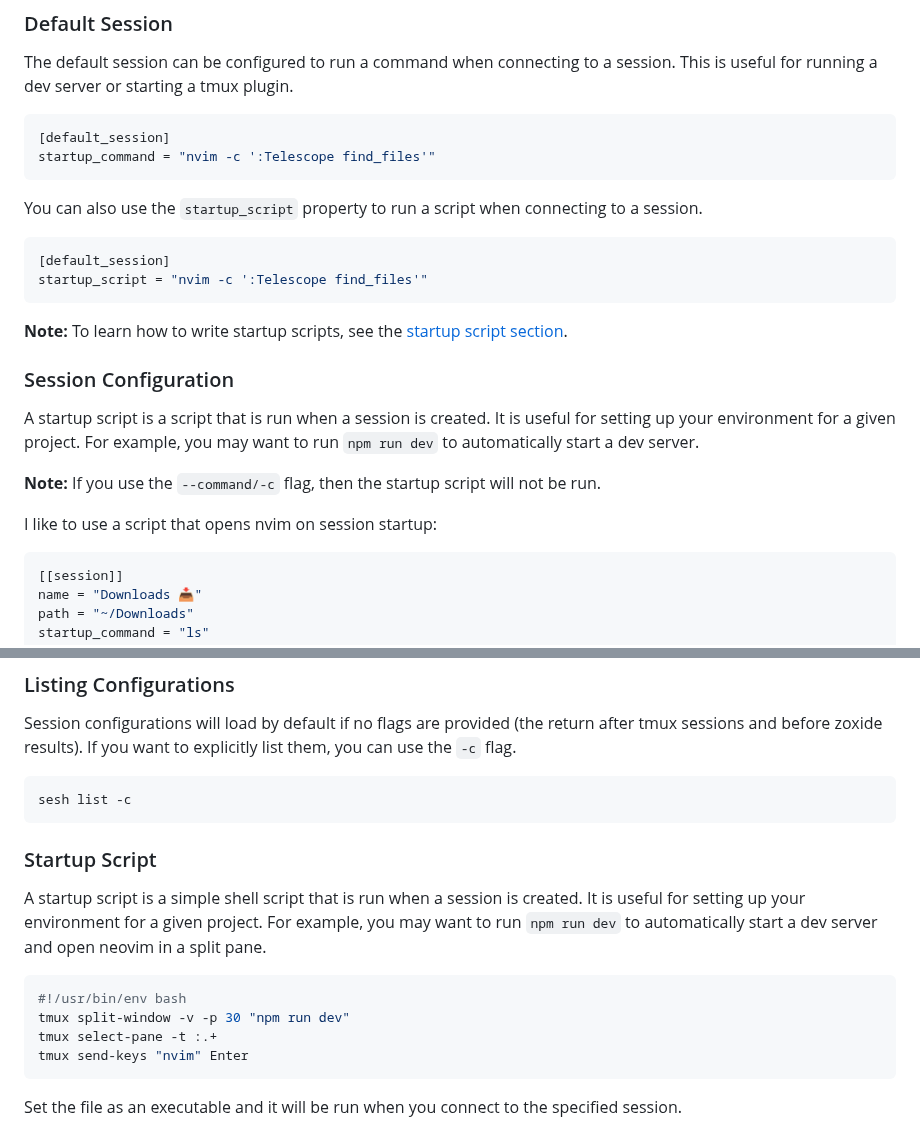
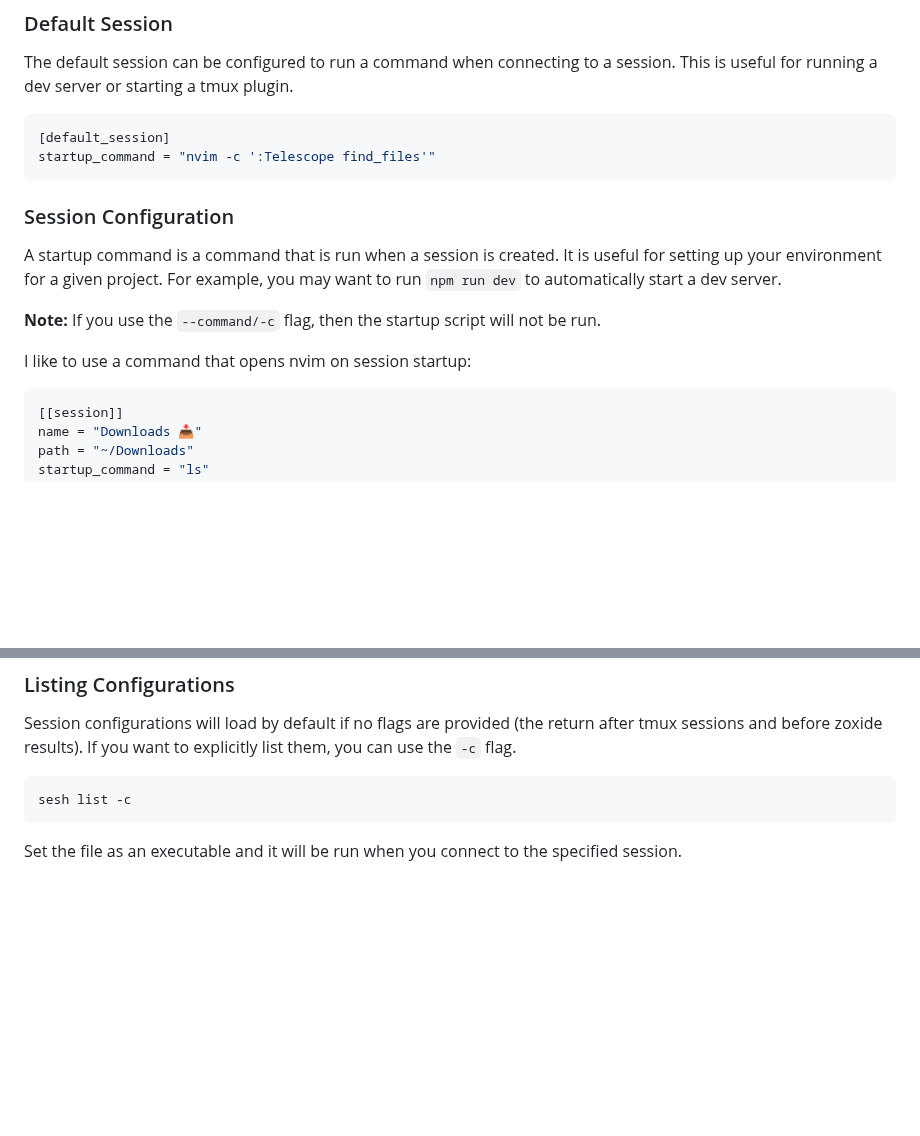
Before and after one commit to joshmedeski/sesh, a Markdown page: README.md, 2 parts joined by grey strips. GitHub-like rendering; blank space fills up the shorter version.

Commit message:
readme: remove startup script instances
As startup script was dropped, the readme is now updated to drop any references

````diff
--- a/README.md
+++ b/README.md
@@ -170,22 +170,13 @@ The default session can be configured to run a command when connecting to a sess
 startup_command = "nvim -c ':Telescope find_files'"
 ```
 
-You can also use the `startup_script` property to run a script when connecting to a session.
-
-```toml
-[default_session]
-startup_script = "nvim -c ':Telescope find_files'"
-```
-
-**Note:** To learn how to write startup scripts, see the [startup script section](#startup-script).
-
 ### Session Configuration
 
-A startup script is a script that is run when a session is created. It is useful for setting up your environment for a given project. For example, you may want to run `npm run dev` to automatically start a dev server.
+A startup command is a command that is run when a session is created. It is useful for setting up your environment for a given project. For example, you may want to run `npm run dev` to automatically start a dev server.
 
 **Note:** If you use the `--command/-c` flag, then the startup script will not be run.
 
-I like to use a script that opens nvim on session startup:
+I like to use a command that opens nvim on session startup:
 
 ```toml
 [[session]]
@@ -207,17 +198,6 @@ Session configurations will load by default if no flags are provided (the return
 sesh list -c
 ```
 
-### Startup Script
-
-A startup script is a simple shell script that is run when a session is created. It is useful for setting up your environment for a given project. For example, you may want to run `npm run dev` to automatically start a dev server and open neovim in a split pane.
-
-```sh
-#!/usr/bin/env bash
-tmux split-window -v -p 30 "npm run dev"
-tmux select-pane -t :.+
-tmux send-keys "nvim" Enter
-```
-
 Set the file as an executable and it will be run when you connect to the specified session.
 
 ## Background (the "t" script)
````
